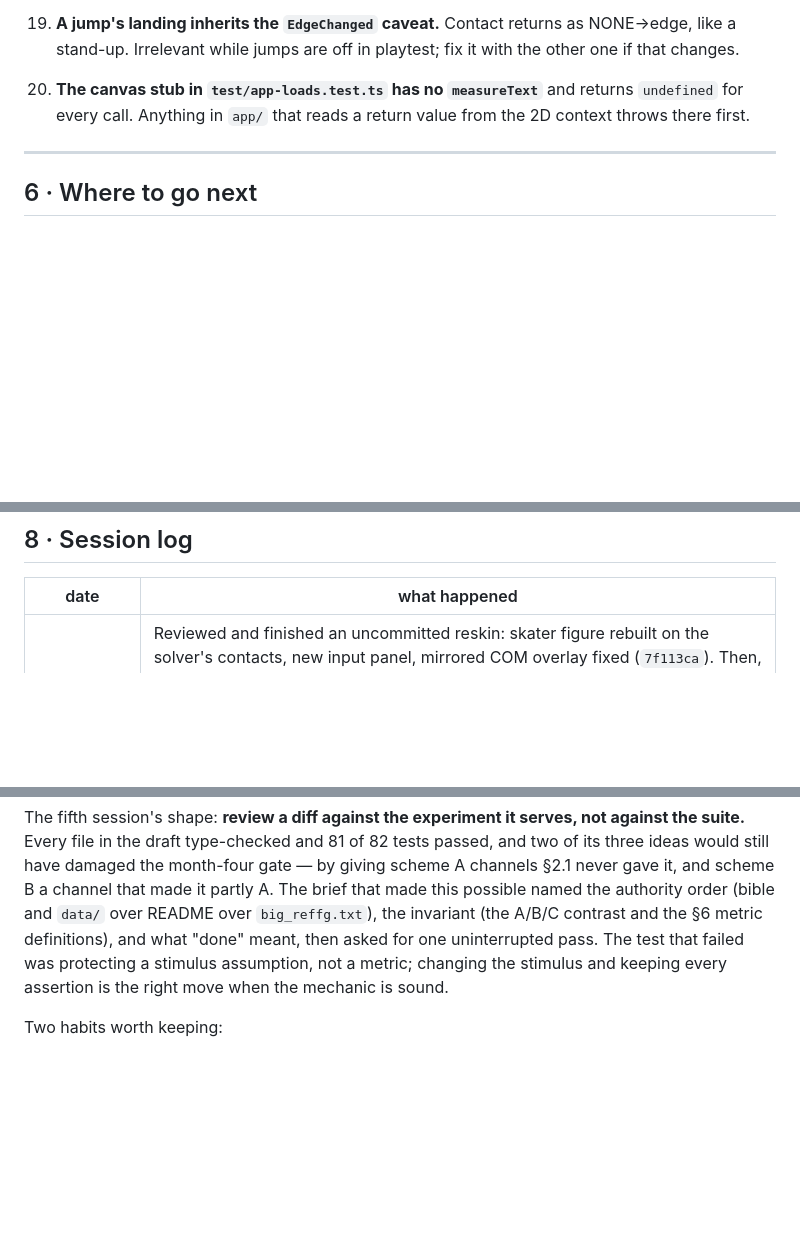
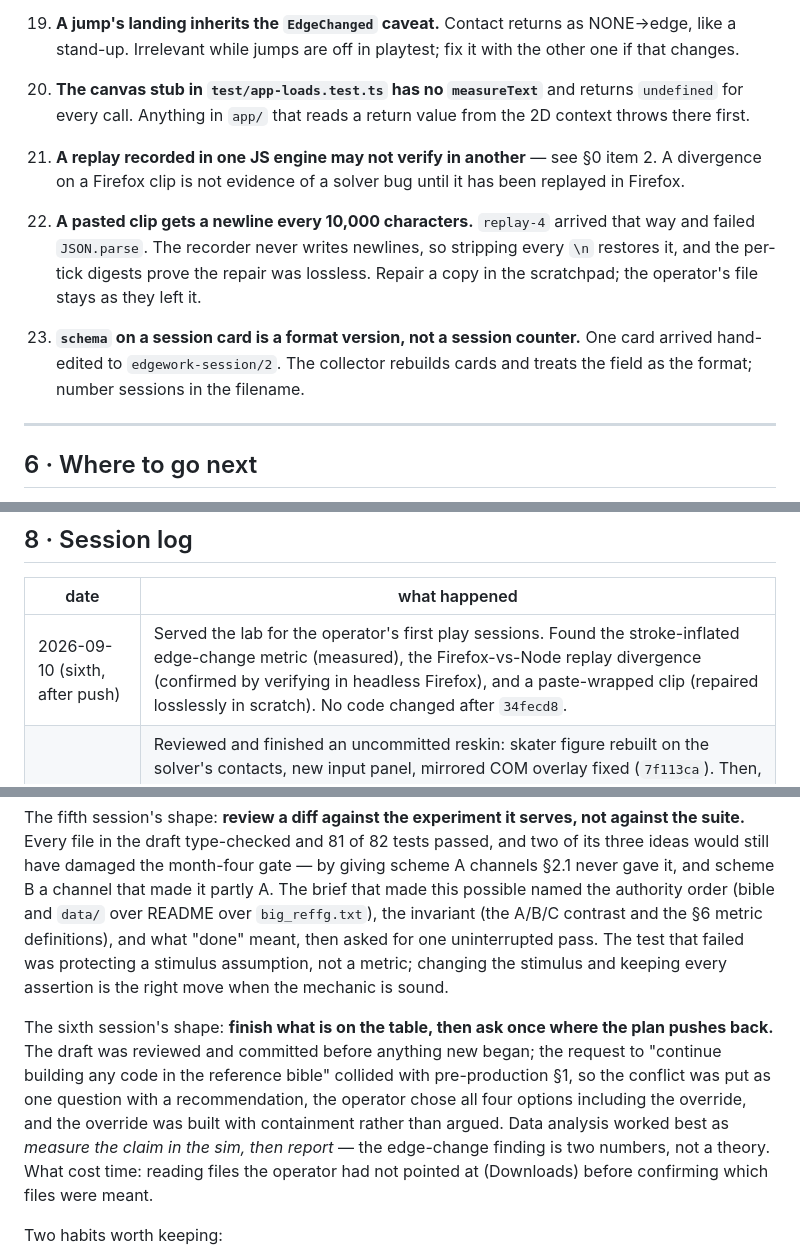
Before and after one commit to 9x25dillon/KoLd__FEEt.ice_skating_, a Markdown page: Hand_off.md, 3 parts joined by grey strips. Drawn GitHub-style; blank space fills up the shorter version.

```diff
--- a/Hand_off.md
+++ b/Hand_off.md
@@ -440,6 +491,18 @@ If you add a sixth page, copy the head from `docs/web/production.html`.
 20. **The canvas stub in `test/app-loads.test.ts` has no `measureText`** and returns `undefined` for
    every call. Anything in `app/` that reads a return value from the 2D context throws there first.
 
+21. **A replay recorded in one JS engine may not verify in another** — see §0 item 2. A divergence
+   on a Firefox clip is not evidence of a solver bug until it has been replayed in Firefox.
+
+22. **A pasted clip gets a newline every 10,000 characters.** `replay-4` arrived that way and failed
+   `JSON.parse`. The recorder never writes newlines, so stripping every `\n` restores it, and the
+   per-tick digests prove the repair was lossless. Repair a copy in the scratchpad; the operator's
+   file stays as they left it.
+
+23. **`schema` on a session card is a format version, not a session counter.** One card arrived
+   hand-edited to `edgework-session/2`. The collector rebuilds cards and treats the field as the
+   format; number sessions in the filename.
+
 ---
 
 ## 6 · Where to go next
@@ -525,6 +588,7 @@ worth having.
 
 | date | what happened |
 | --- | --- |
+| 2026-09-10 (sixth, after push) | Served the lab for the operator's first play sessions. Found the stroke-inflated edge-change metric (measured), the Firefox-vs-Node replay divergence (confirmed by verifying in headless Firefox), and a paste-wrapped clip (repaired losslessly in scratch). No code changed after `34fecd8`. |
 | 2026-09-10 (sixth) | Reviewed and finished an uncommitted reskin: skater figure rebuilt on the solver's contacts, new input panel, mirrored COM overlay fixed (`7f113ca`). Then, on the operator's explicit choice over pre-production §1: `sim/jump.ts` (hop + full jumps, off by default and in playtest), `sim/score.ts` from `data/`, Edge Ribbon, edge tone, toe pick and carriage inputs. Replay `/3`, fixture re-recorded with kinematics proven identical. `e` given a numeric 0.80 factor in the calls CSV. 131 tests, tsc 7.0.2 clean. |
 | 2026-09-09 (fifth) | Review of an unreviewed six-file draft against the kill-gate experiment, not just the tests. Kept and finished: fall recovery (fresh-press, in place, consumed), knee floor on strokes, C's shared rocker. Reverted: right-stick weight/rocker on A and B, for narrowing the A-vs-B contrast. Failing session test kept its assertions; only the stimulus changed. Replay contract bumped to `ice-lab-f64/2` for the new state field, fixture regenerated with kinematics proven identical. 105 tests. `fb87c52`, rebased onto PR #3. |
 | 2026-09-10 | Replay milestone: exact mapped inputs, tuning snapshots, full-state/event digests, bounded five-minute capture, browser playback and a headless verifier. Pause/resume fixed. A 240-tick fixture and PR checks cover the regression contract. 97 tests pass locally on Node 24.19; browser visual QA was blocked by the environment's localhost access restriction. C++/UE5 remains the next port, not an implemented runtime. |
@@ -558,6 +622,15 @@ contrast and the §6 metric definitions), and what "done" meant, then asked for
 pass. The test that failed was protecting a stimulus assumption, not a metric; changing the
 stimulus and keeping every assertion is the right move when the mechanic is sound.
 
+The sixth session's shape: **finish what is on the table, then ask once where the plan pushes
+back.** The draft was reviewed and committed before anything new began; the request to "continue
+building any code in the reference bible" collided with pre-production §1, so the conflict was put
+as one question with a recommendation, the operator chose all four options including the override,
+and the override was built with containment rather than argued. Data analysis worked best as
+*measure the claim in the sim, then report* — the edge-change finding is two numbers, not a theory.
+What cost time: reading files the operator had not pointed at (Downloads) before confirming which
+files were meant.
+
 Two habits worth keeping:
 
 - **Check the repo before believing a document about the repo.** `big_reffg.txt` declares its own
```
Also changed, not shown: other parts of Hand_off.md (+51 -0 lines).
